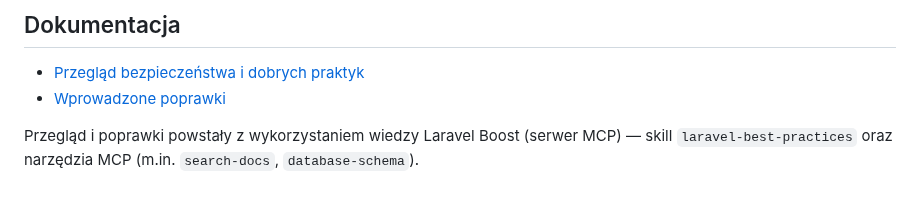
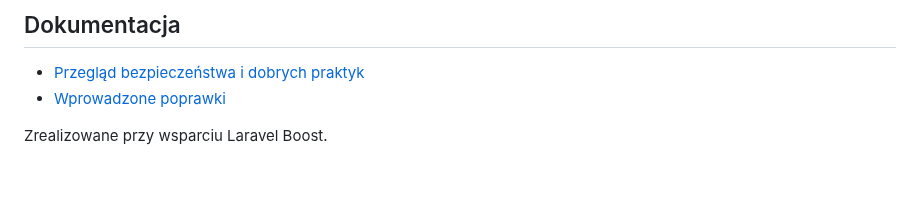
Before and after one commit to elsanns/kardiorag, a Markdown page: README.md, the part around the change. Drawn GitHub-style.

Commit message:
Simplify Laravel Boost attribution note in README
Co-Authored-By: Claude Opus 4.8 (1M context) <noreply@anthropic.com>

```diff
--- a/README.md
+++ b/README.md
@@ -97,4 +97,4 @@ anglojęzyczne):
 - [Przegląd bezpieczeństwa i dobrych praktyk](docs/security-and-best-practices-review.md)
 - [Wprowadzone poprawki](docs/fixes-applied.md)
 
-Przegląd i poprawki powstały z wykorzystaniem wiedzy Laravel Boost (serwer MCP) — skill `laravel-best-practices` oraz narzędzia MCP (m.in. `search-docs`, `database-schema`).
+Zrealizowane przy wsparciu Laravel Boost.
```
